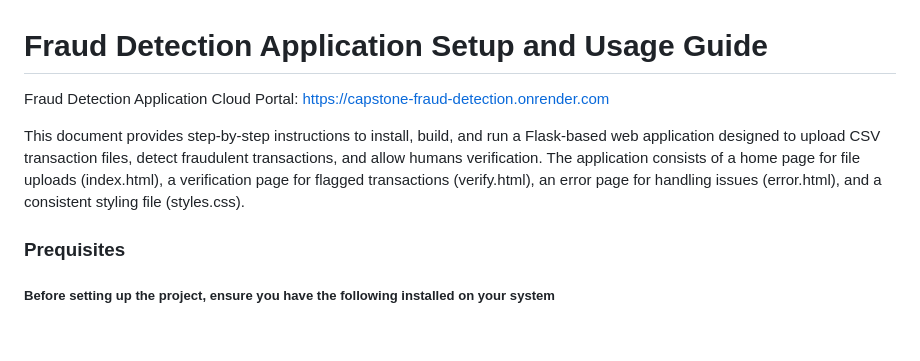
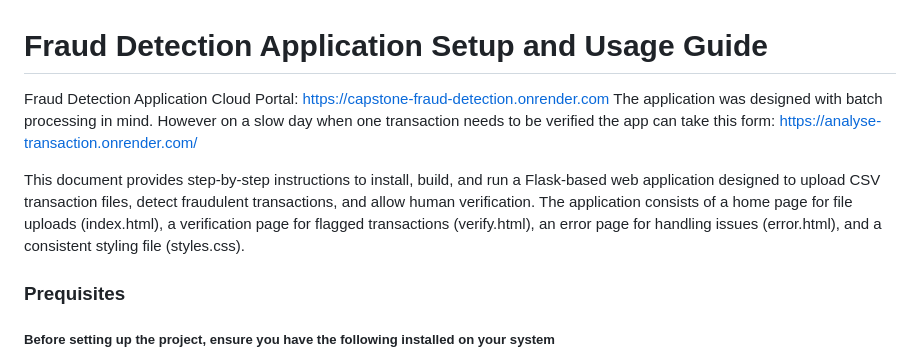
Before and after one commit to Baz177/capstone_fraud_detection, a Markdown page: README.md, the part around the change. GitHub-like rendering; blank space fills up the shorter version.

```diff
--- a/README.md
+++ b/README.md
@@ -1,8 +1,9 @@
 # Fraud Detection Application Setup and Usage Guide
 
 Fraud Detection Application Cloud Portal: https://capstone-fraud-detection.onrender.com
+The application was designed with batch processing in mind. However on a slow day when one transaction needs to be verified the app can take this form: https://analyse-transaction.onrender.com/
 
-This document provides step-by-step instructions to install, build, and run a Flask-based web application designed to upload CSV transaction files, detect fraudulent transactions, and allow humans verification. The application consists of a home page for file uploads (index.html), a verification page for flagged transactions (verify.html), an error page for handling issues (error.html), and a consistent styling file (styles.css).
+This document provides step-by-step instructions to install, build, and run a Flask-based web application designed to upload CSV transaction files, detect fraudulent transactions, and allow human verification. The application consists of a home page for file uploads (index.html), a verification page for flagged transactions (verify.html), an error page for handling issues (error.html), and a consistent styling file (styles.css).
 
 ### Prequisites
 
```
